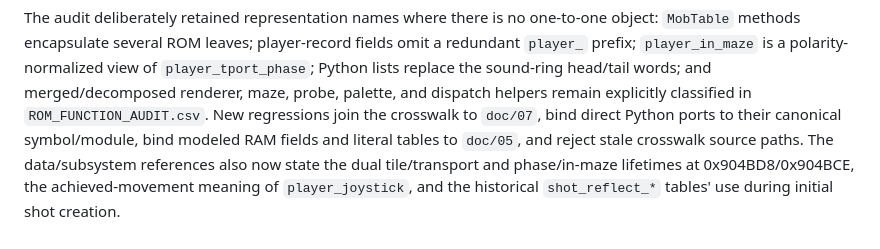
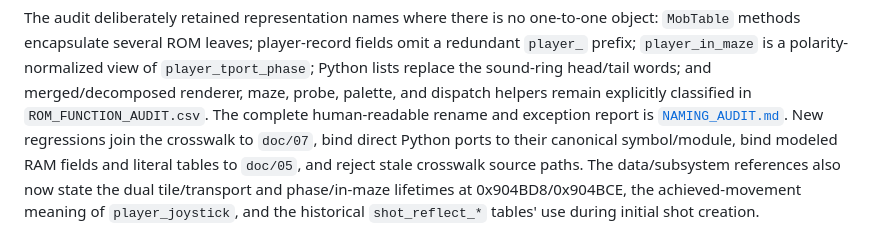
Before and after one commit to alinsavix/gauntlet-gamerom-ai-reveng, a Markdown page: gauntpy/ISSUES.md, the part around the change. Rendered like a GitHub page.

Commit message:
docs: add gauntpy naming audit report

```diff
--- a/gauntpy/ISSUES.md
+++ b/gauntpy/ISSUES.md
@@ -90,6 +90,8 @@ player-record fields omit a redundant `player_` prefix; `player_in_maze` is a
 polarity-normalized view of `player_tport_phase`; Python lists replace the
 sound-ring head/tail words; and merged/decomposed renderer, maze, probe, palette,
 and dispatch helpers remain explicitly classified in `ROM_FUNCTION_AUDIT.csv`.
+The complete human-readable rename and exception report is
+[`NAMING_AUDIT.md`](NAMING_AUDIT.md).
 New regressions join the crosswalk to `doc/07`, bind direct Python ports to their
 canonical symbol/module, bind modeled RAM fields and literal tables to `doc/05`,
 and reject stale crosswalk source paths. The data/subsystem references also now
```
Also changed, not shown: gauntpy/NAMING_AUDIT.md (added, +204 -0 lines).
